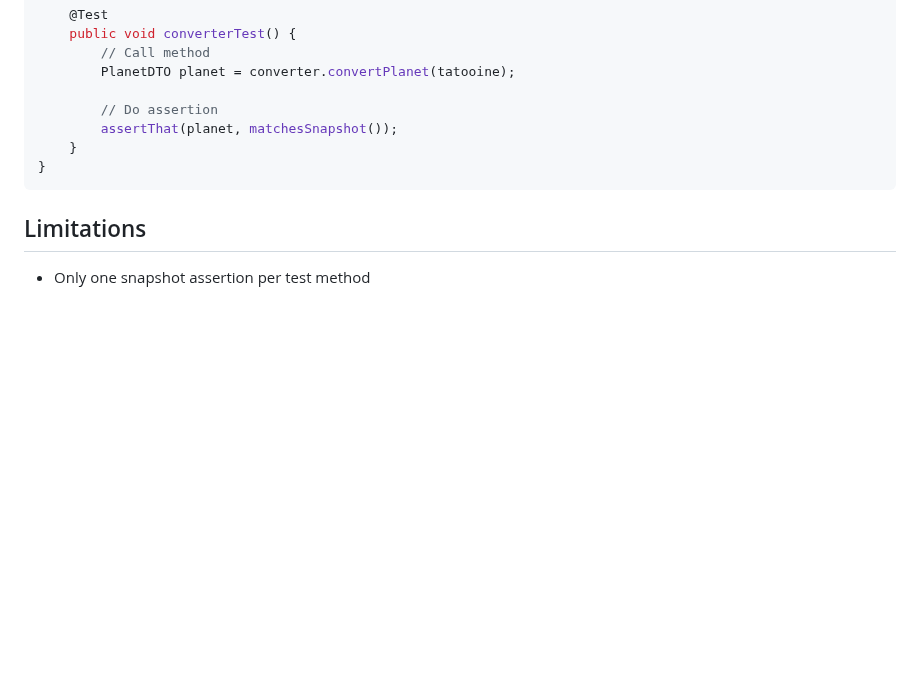
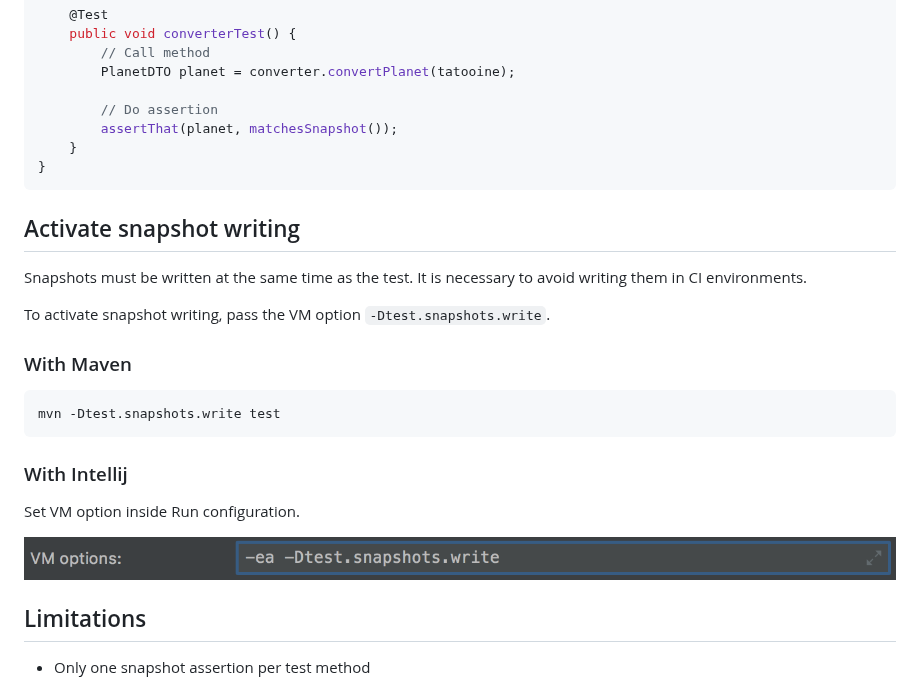
Before and after one commit to Zenika/java-snapshot-matcher, a Markdown page: README.md, the part around the change. GitHub-like rendering; pictures changed too: writesnapshot-intellij.png (added); blank space fills up the shorter version.

````diff
--- a/README.md
+++ b/README.md
@@ -93,5 +93,21 @@ public class PlanetConverterTest {
 }
 ```
 
+## Activate snapshot writing
+Snapshots must be written at the same time as the test.
+It is necessary to avoid writing them in CI environments.
+
+To activate snapshot writing, pass the VM option `-Dtest.snapshots.write`.
+
+### With Maven
+```bash
+mvn -Dtest.snapshots.write test
+```
+
+### With Intellij
+Set VM option inside Run configuration.
+
+![](./writesnapshot-intellij.png)
+
 ## Limitations
 - Only one snapshot assertion per test method
````
